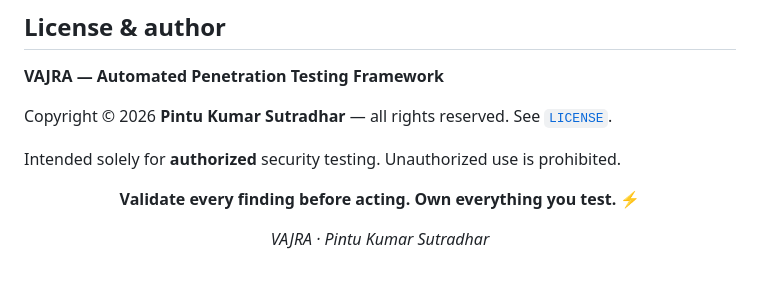
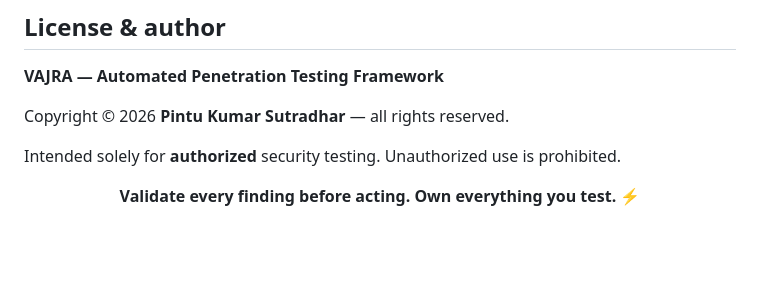
Before and after one commit to pintukumar-sutradhar/vajra, a Markdown page: README.md, the part around the change. Rendered like a GitHub page; blank space fills up the shorter version.

```diff
--- a/README.md
+++ b/README.md
@@ -513,7 +513,7 @@ else works without it.
 **VAJRA — Automated Penetration Testing Framework**
 
 Copyright © 2026 **Pintu Kumar Sutradhar** — all rights reserved.
-See [`LICENSE`](LICENSE).
+
 
 Intended solely for **authorized** security testing. Unauthorized use is
 prohibited.
@@ -522,6 +522,4 @@ prohibited.
 
 **Validate every finding before acting. Own everything you test.** ⚡
 
-*VAJRA · Pintu Kumar Sutradhar*
-
 </div>
```
